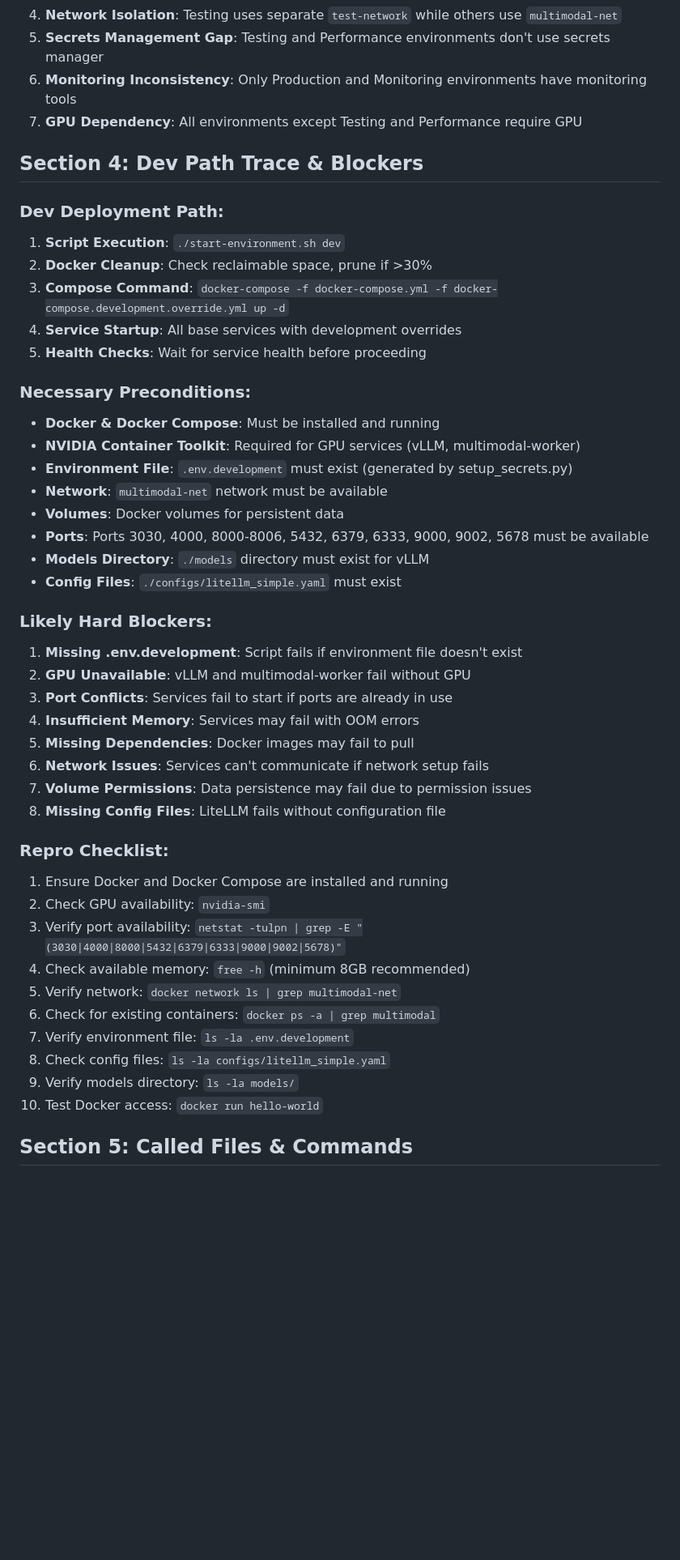
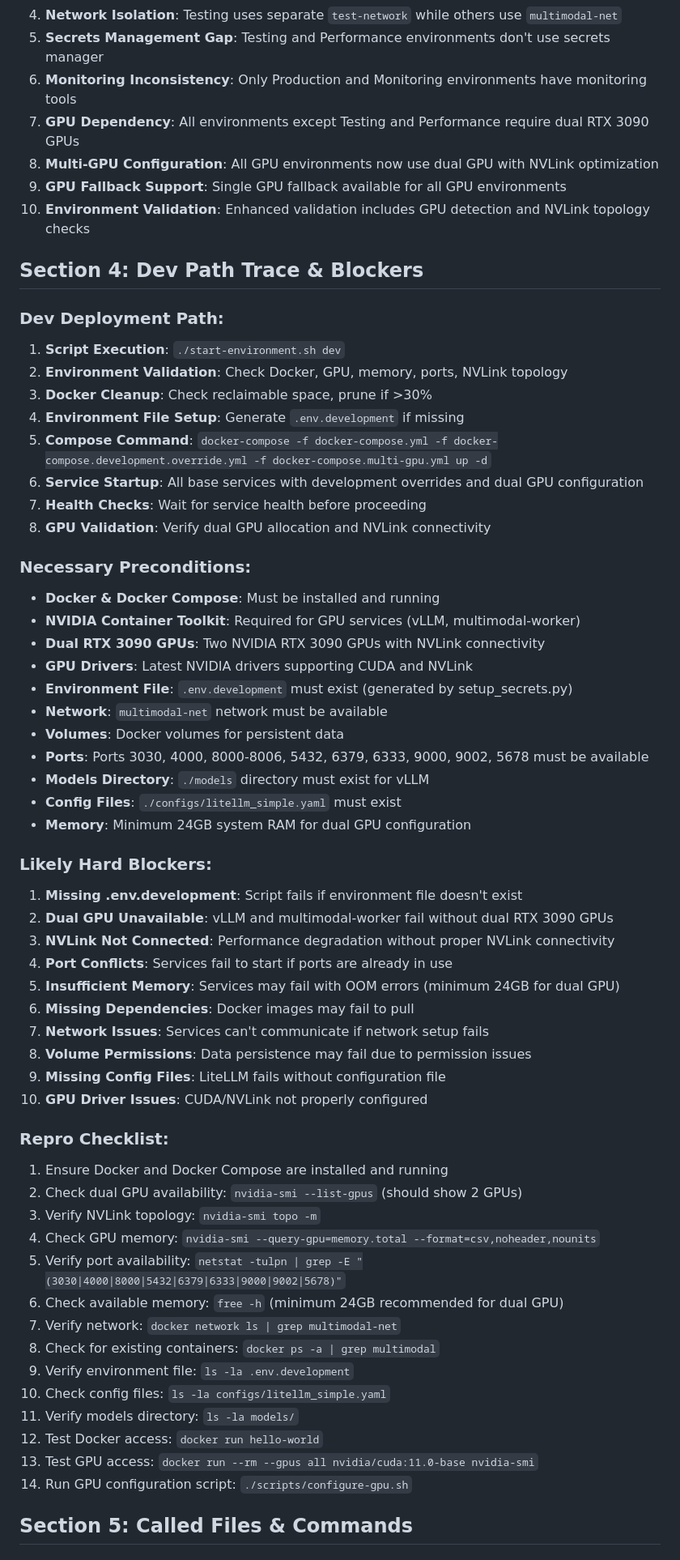
Before and after one commit to markwoitaszek/llm-multimodal-stack, a Markdown page: PHASE_1_TESTING_ANALYSIS.md, the part around one of its changes. Shown at 81% size. GitHub-like rendering; blank space fills up the shorter version.

```diff
--- a/PHASE_1_TESTING_ANALYSIS.md
+++ b/PHASE_1_TESTING_ANALYSIS.md
@@ -105,48 +137,63 @@ flowchart TD
 4. **Network Isolation**: Testing uses separate `test-network` while others use `multimodal-net`
 5. **Secrets Management Gap**: Testing and Performance environments don't use secrets manager
 6. **Monitoring Inconsistency**: Only Production and Monitoring environments have monitoring tools
-7. **GPU Dependency**: All environments except Testing and Performance require GPU
+7. **GPU Dependency**: All environments except Testing and Performance require dual RTX 3090 GPUs
+8. **Multi-GPU Configuration**: All GPU environments now use dual GPU with NVLink optimization
+9. **GPU Fallback Support**: Single GPU fallback available for all GPU environments
+10. **Environment Validation**: Enhanced validation includes GPU detection and NVLink topology checks
 
 ## Section 4: Dev Path Trace & Blockers
 
 ### Dev Deployment Path:
 1. **Script Execution**: `./start-environment.sh dev`
-2. **Docker Cleanup**: Check reclaimable space, prune if >30%
-3. **Compose Command**: `docker-compose -f docker-compose.yml -f docker-compose.development.override.yml up -d`
-4. **Service Startup**: All base services with development overrides
-5. **Health Checks**: Wait for service health before proceeding
+2. **Environment Validation**: Check Docker, GPU, memory, ports, NVLink topology
+3. **Docker Cleanup**: Check reclaimable space, prune if >30%
+4. **Environment File Setup**: Generate `.env.development` if missing
+5. **Compose Command**: `docker-compose -f docker-compose.yml -f docker-compose.development.override.yml -f docker-compose.multi-gpu.yml up -d`
+6. **Service Startup**: All base services with development overrides and dual GPU configuration
+7. **Health Checks**: Wait for service health before proceeding
+8. **GPU Validation**: Verify dual GPU allocation and NVLink connectivity
 
 ### Necessary Preconditions:
 - **Docker & Docker Compose**: Must be installed and running
 - **NVIDIA Container Toolkit**: Required for GPU services (vLLM, multimodal-worker)
+- **Dual RTX 3090 GPUs**: Two NVIDIA RTX 3090 GPUs with NVLink connectivity
+- **GPU Drivers**: Latest NVIDIA drivers supporting CUDA and NVLink
 - **Environment File**: `.env.development` must exist (generated by setup_secrets.py)
 - **Network**: `multimodal-net` network must be available
 - **Volumes**: Docker volumes for persistent data
 - **Ports**: Ports 3030, 4000, 8000-8006, 5432, 6379, 6333, 9000, 9002, 5678 must be available
 - **Models Directory**: `./models` directory must exist for vLLM
 - **Config Files**: `./configs/litellm_simple.yaml` must exist
+- **Memory**: Minimum 24GB system RAM for dual GPU configuration
 
 ### Likely Hard Blockers:
 1. **Missing .env.development**: Script fails if environment file doesn't exist
-2. **GPU Unavailable**: vLLM and multimodal-worker fail without GPU
-3. **Port Conflicts**: Services fail to start if ports are already in use
-4. **Insufficient Memory**: Services may fail with OOM errors
-5. **Missing Dependencies**: Docker images may fail to pull
-6. **Network Issues**: Services can't communicate if network setup fails
-7. **Volume Permissions**: Data persistence may fail due to permission issues
-8. **Missing Config Files**: LiteLLM fails without configuration file
+2. **Dual GPU Unavailable**: vLLM and multimodal-worker fail without dual RTX 3090 GPUs
+3. **NVLink Not Connected**: Performance degradation without proper NVLink connectivity
+4. **Port Conflicts**: Services fail to start if ports are already in use
+5. **Insufficient Memory**: Services may fail with OOM errors (minimum 24GB for dual GPU)
+6. **Missing Dependencies**: Docker images may fail to pull
+7. **Network Issues**: Services can't communicate if network setup fails
+8. **Volume Permissions**: Data persistence may fail due to permission issues
+9. **Missing Config Files**: LiteLLM fails without configuration file
+10. **GPU Driver Issues**: CUDA/NVLink not properly configured
 
 ### Repro Checklist:
 1. Ensure Docker and Docker Compose are installed and running
-2. Check GPU availability: `nvidia-smi`
-3. Verify port availability: `netstat -tulpn | grep -E "(3030|4000|8000|5432|6379|6333|9000|9002|5678)"`
-4. Check available memory: `free -h` (minimum 8GB recommended)
-5. Verify network: `docker network ls | grep multimodal-net`
-6. Check for existing containers: `docker ps -a | grep multimodal`
-7. Verify environment file: `ls -la .env.development`
-8. Check config files: `ls -la configs/litellm_simple.yaml`
-9. Verify models directory: `ls -la models/`
-10. Test Docker access: `docker run hello-world`
+2. Check dual GPU availability: `nvidia-smi --list-gpus` (should show 2 GPUs)
+3. Verify NVLink topology: `nvidia-smi topo -m`
+4. Check GPU memory: `nvidia-smi --query-gpu=memory.total --format=csv,noheader,nounits`
+5. Verify port availability: `netstat -tulpn | grep -E "(3030|4000|8000|5432|6379|6333|9000|9002|5678)"`
+6. Check available memory: `free -h` (minimum 24GB recommended for dual GPU)
+7. Verify network: `docker network ls | grep multimodal-net`
+8. Check for existing containers: `docker ps -a | grep multimodal`
+9. Verify environment file: `ls -la .env.development`
+10. Check config files: `ls -la configs/litellm_simple.yaml`
+11. Verify models directory: `ls -la models/`
+12. Test Docker access: `docker run hello-world`
+13. Test GPU access: `docker run --rm --gpus all nvidia/cuda:11.0-base nvidia-smi`
+14. Run GPU configuration script: `./scripts/configure-gpu.sh`
 
 ## Section 5: Called Files & Commands
 
```
Also changed, not shown: other parts of PHASE_1_TESTING_ANALYSIS.md (+98 -59 lines), SCHEMA_DRIVEN_ENVIRONMENT_GUIDE.md (+51 -6 lines).
